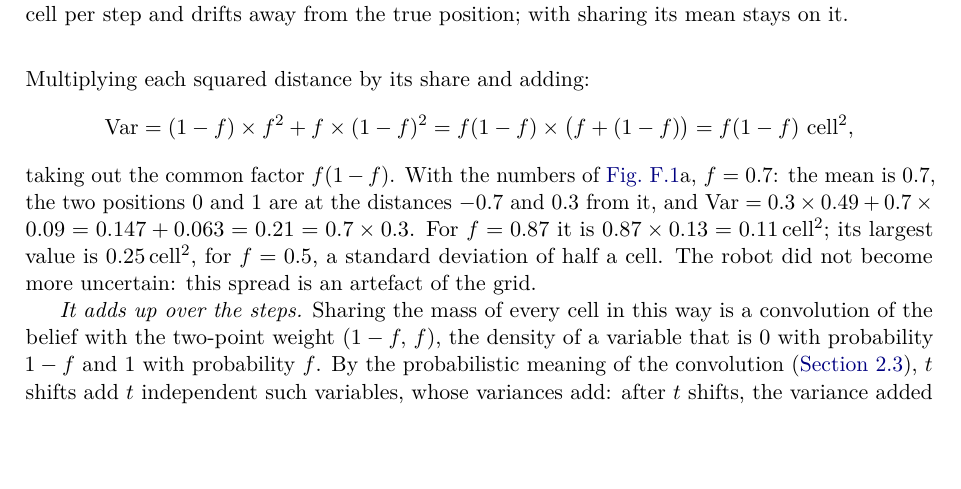
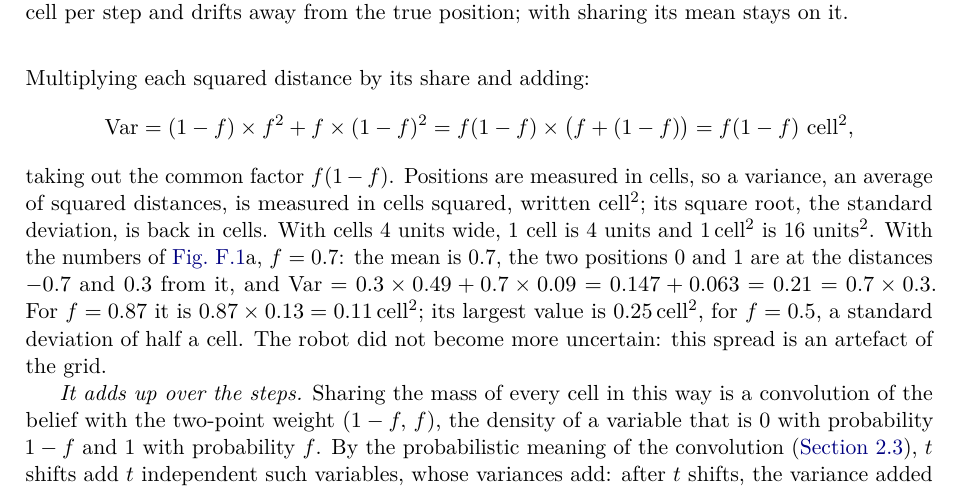
Before and after one commit to CL-BZH/Bayesian_Filters, a LaTeX thesis (book/main.tex, which reads book/chapters/F-grid-shift.tex): part of page 147 of 150, cut so that both start at the same text, the shorter picture padded with empty space. Compiled offline with pdfLaTeX.

Commit message:
Appendix F: the unit cell^2 explained

```diff
--- a/book/chapters/F-grid-shift.tex
+++ b/book/chapters/F-grid-shift.tex
@@ -106,7 +106,11 @@ Multiplying each squared distance by its share and adding:
   \Var=(1-f)\times f^2+f\times(1-f)^2
   =f(1-f)\times\bigl(f+(1-f)\bigr)=f(1-f)\ \text{cell}^2,
 \]
-taking out the common factor $f(1-f)$. With the numbers of
+taking out the common factor $f(1-f)$. Positions are measured in
+cells, so a variance, an average of squared distances, is measured in
+cells squared, written cell$^2$; its square root, the standard deviation,
+is back in cells. With cells 4 units wide, $1$ cell is $4$ units and
+$1$\,cell$^2$ is $16$ units$^2$. With the numbers of
 \cref{fig:gs1d}a, $f=0.7$: the mean is $0.7$, the two positions $0$ and
 $1$ are at the distances $-0.7$ and $0.3$ from it, and
 $\Var=0.3\times0.49+0.7\times0.09=0.147+0.063=0.21=0.7\times0.3$. For $f=0.87$ it is
```
Also changed, not shown: 1 other file.
